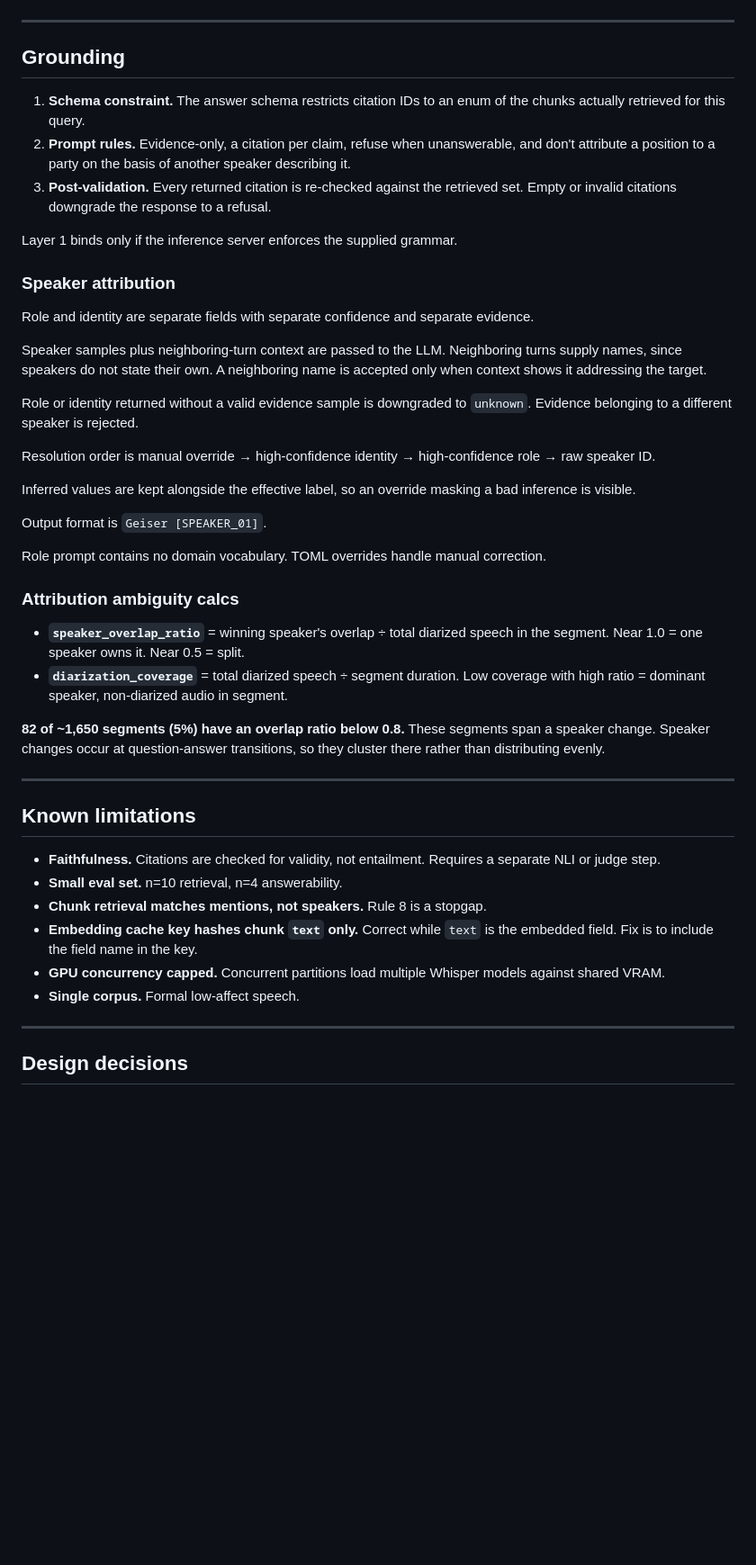
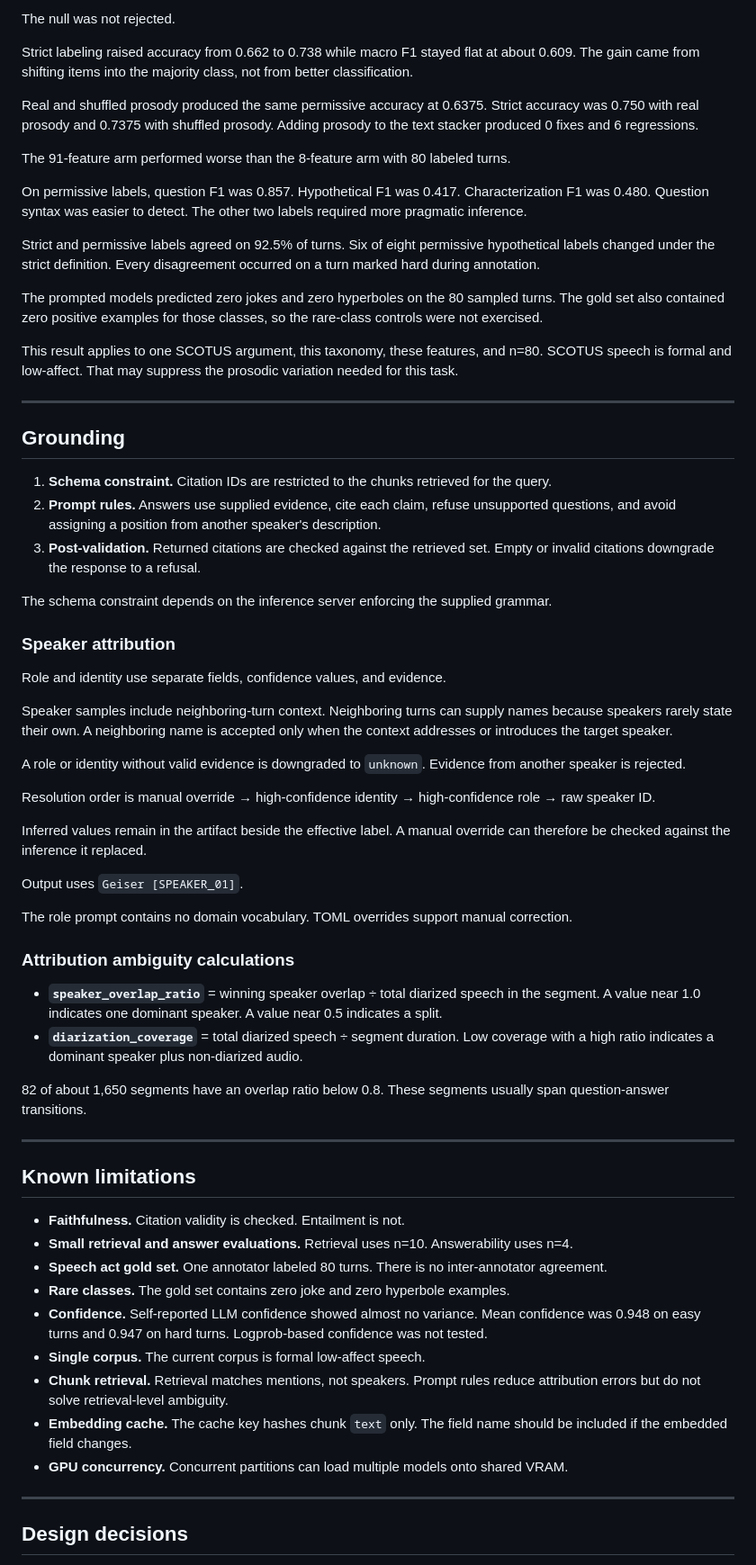
Before and after one commit to aokassamali/audio-search, a Markdown page: README.md, the part around one of its changes. Shown at 90% size. Drawn GitHub-style; blank space fills up the shorter version.

```diff
--- a/README.md
+++ b/README.md
@@ -81,47 +100,65 @@ n=4. Refuses when the topic is absent from the corpus (`out_of_corpus`) and when
+The null was not rejected.
+
+Strict labeling raised accuracy from 0.662 to 0.738 while macro F1 stayed flat at about 0.609. The gain came from shifting items into the majority class, not from better classification.
+
+Real and shuffled prosody produced the same permissive accuracy at 0.6375. Strict accuracy was 0.750 with real prosody and 0.7375 with shuffled prosody. Adding prosody to the text stacker produced 0 fixes and 6 regressions.
+
+The 91-feature arm performed worse than the 8-feature arm with 80 labeled turns.
+
+On permissive labels, question F1 was 0.857. Hypothetical F1 was 0.417. Characterization F1 was 0.480. Question syntax was easier to detect. The other two labels required more pragmatic inference.
+
+Strict and permissive labels agreed on 92.5% of turns. Six of eight permissive hypothetical labels changed under the strict definition. Every disagreement occurred on a turn marked hard during annotation.
+
+The prompted models predicted zero jokes and zero hyperboles on the 80 sampled turns. The gold set also contained zero positive examples for those classes, so the rare-class controls were not exercised.
+
+This result applies to one SCOTUS argument, this taxonomy, these features, and n=80. SCOTUS speech is formal and low-affect. That may suppress the prosodic variation needed for this task.
 
 ---
 
 ## Grounding
 
-1. **Schema constraint.** The answer schema restricts citation IDs to an enum of the chunks actually retrieved for this query.
-2. **Prompt rules.** Evidence-only, a citation per claim, refuse when unanswerable, and don't attribute a position to a party on the basis of another speaker describing it.
-3. **Post-validation.** Every returned citation is re-checked against the retrieved set. Empty or invalid citations downgrade the response to a refusal.
+1. **Schema constraint.** Citation IDs are restricted to the chunks retrieved for the query.
+2. **Prompt rules.** Answers use supplied evidence, cite each claim, refuse unsupported questions, and avoid assigning a position from another speaker's description.
+3. **Post-validation.** Returned citations are checked against the retrieved set. Empty or invalid citations downgrade the response to a refusal.
 
-Layer 1 binds only if the inference server enforces the supplied grammar.
+The schema constraint depends on the inference server enforcing the supplied grammar.
 
 ### Speaker attribution
 
-Role and identity are separate fields with separate confidence and separate evidence.
+Role and identity use separate fields, confidence values, and evidence.
 
-Speaker samples plus neighboring-turn context are passed to the LLM. Neighboring turns supply names, since speakers do not state their own. A neighboring name is accepted only when context shows it addressing the target.
+Speaker samples include neighboring-turn context. Neighboring turns can supply names because speakers rarely state their own. A neighboring name is accepted only when the context addresses or introduces the target speaker.
 
-Role or identity returned without a valid evidence sample is downgraded to `unknown`. Evidence belonging to a different speaker is rejected.
+A role or identity without valid evidence is downgraded to `unknown`. Evidence from another speaker is rejected.
 
 Resolution order is manual override → high-confidence identity → high-confidence role → raw speaker ID.
 
-Inferred values are kept alongside the effective label, so an override masking a bad inference is visible.
+Inferred values remain in the artifact beside the effective label. A manual override can therefore be checked against the inference it replaced.
 
-Output format is `Geiser [SPEAKER_01]`.
+Output uses `Geiser [SPEAKER_01]`.
 
-Role prompt contains no domain vocabulary. TOML overrides handle manual correction.
+The role prompt contains no domain vocabulary. TOML overrides support manual correction.
 
-### Attribution ambiguity calcs
+### Attribution ambiguity calculations
 
-- **`speaker_overlap_ratio`** = winning speaker's overlap ÷ total diarized speech in the segment. Near 1.0 = one speaker owns it. Near 0.5 = split.
-- **`diarization_coverage`** = total diarized speech ÷ segment duration. Low coverage with high ratio = dominant speaker, non-diarized audio in segment.
+- **`speaker_overlap_ratio`** = winning speaker overlap ÷ total diarized speech in the segment. A value near 1.0 indicates one dominant speaker. A value near 0.5 indicates a split.
+- **`diarization_coverage`** = total diarized speech ÷ segment duration. Low coverage with a high ratio indicates a dominant speaker plus non-diarized audio.
 
-**82 of ~1,650 segments (5%) have an overlap ratio below 0.8.** These segments span a speaker change. Speaker changes occur at question-answer transitions, so they cluster there rather than distributing evenly.
+82 of about 1,650 segments have an overlap ratio below 0.8. These segments usually span question-answer transitions.
 
 ---
 
 ## Known limitations
 
-- **Faithfulness.** Citations are checked for validity, not entailment. Requires a separate NLI or judge step.
-- **Small eval set.** n=10 retrieval, n=4 answerability.
-- **Chunk retrieval matches mentions, not speakers.** Rule 8 is a stopgap.
-- **Embedding cache key hashes chunk `text` only.** Correct while `text` is the embedded field. Fix is to include the field name in the key.
-- **GPU concurrency capped.** Concurrent partitions load multiple Whisper models against shared VRAM.
-- **Single corpus.** Formal low-affect speech.
+- **Faithfulness.** Citation validity is checked. Entailment is not.
+- **Small retrieval and answer evaluations.** Retrieval uses n=10. Answerability uses n=4.
+- **Speech act gold set.** One annotator labeled 80 turns. There is no inter-annotator agreement.
+- **Rare classes.** The gold set contains zero joke and zero hyperbole examples.
+- **Confidence.** Self-reported LLM confidence showed almost no variance. Mean confidence was 0.948 on easy turns and 0.947 on hard turns. Logprob-based confidence was not tested.
+- **Single corpus.** The current corpus is formal low-affect speech.
+- **Chunk retrieval.** Retrieval matches mentions, not speakers. Prompt rules reduce attribution errors but do not solve retrieval-level ambiguity.
+- **Embedding cache.** The cache key hashes chunk `text` only. The field name should be included if the embedded field changes.
+- **GPU concurrency.** Concurrent partitions can load multiple models onto shared VRAM.
 
 ---
 
```
Also changed, not shown: other parts of README.md (+181 -37 lines).
